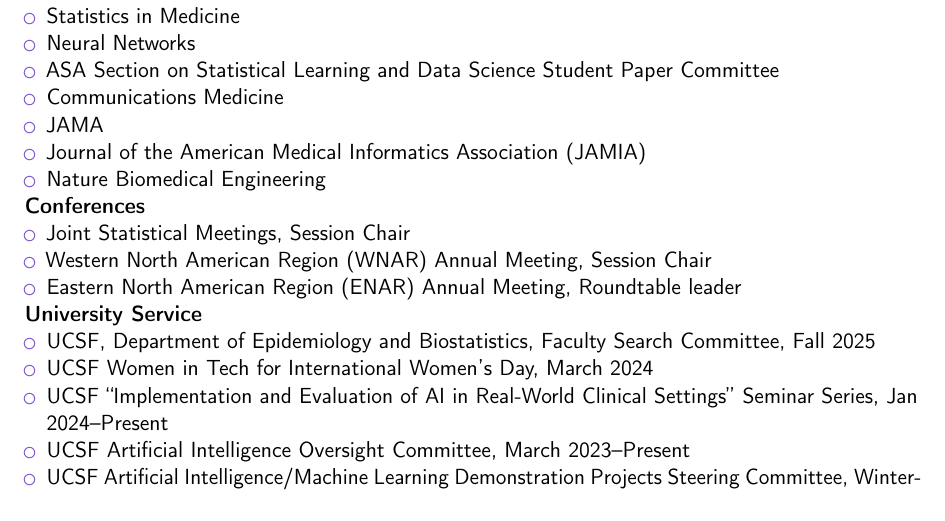
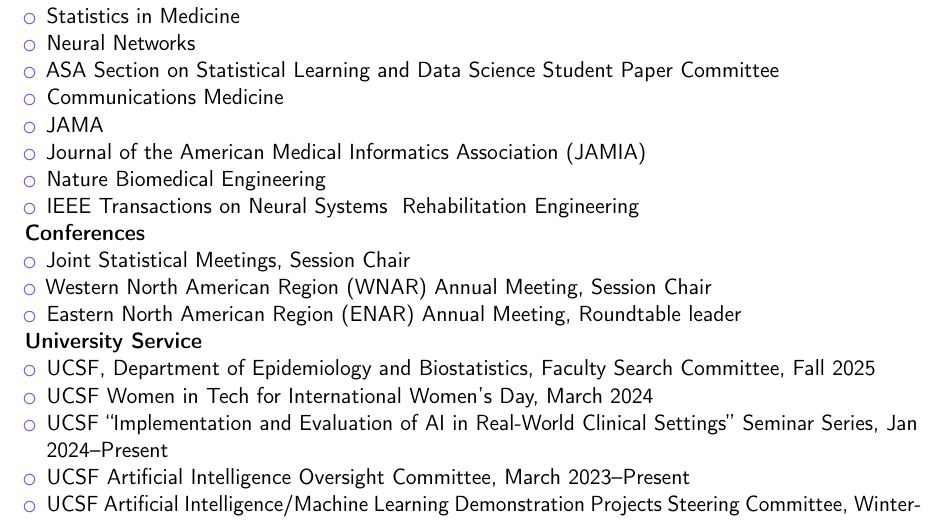
Before and after one commit to jjfeng/jjfeng.github.io, a LaTeX CV (cv.tex): part of page 8 of 8, cut so that both start at the same text. Compiled offline with pdfLaTeX.

Commit message:
update cv

```diff
--- a/cv.tex
+++ b/cv.tex
@@ -288,6 +288,7 @@
 	\item JAMA
 	\item Journal of the American Medical Informatics Association (JAMIA) % 2026
         \item Nature Biomedical Engineering % 2025
+        \item IEEE Transactions on Neural Systems & Rehabilitation Engineering % 2026
 \end{itemize}
 
 \textbf{Conferences}
```
